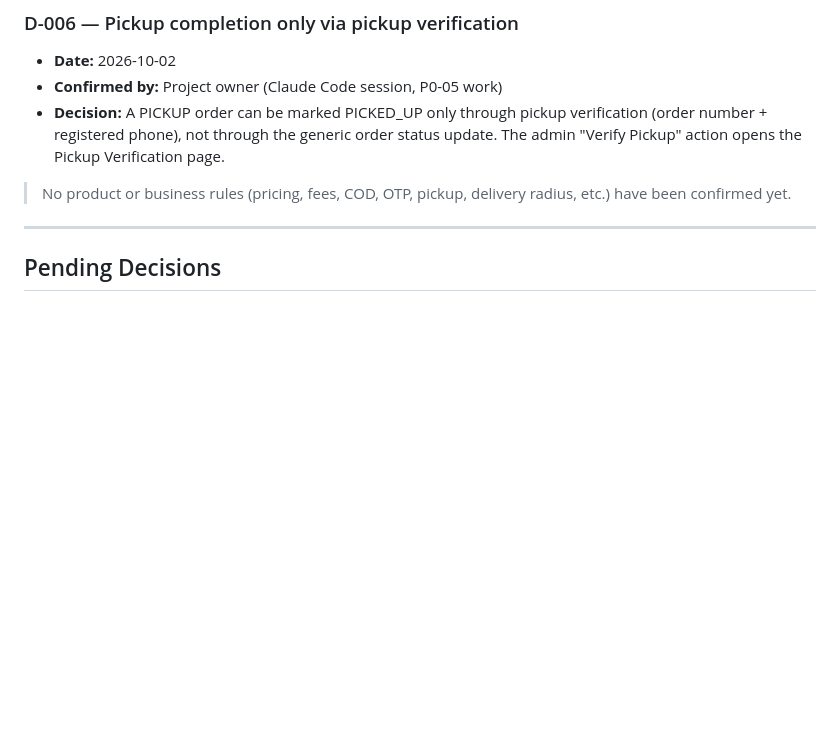
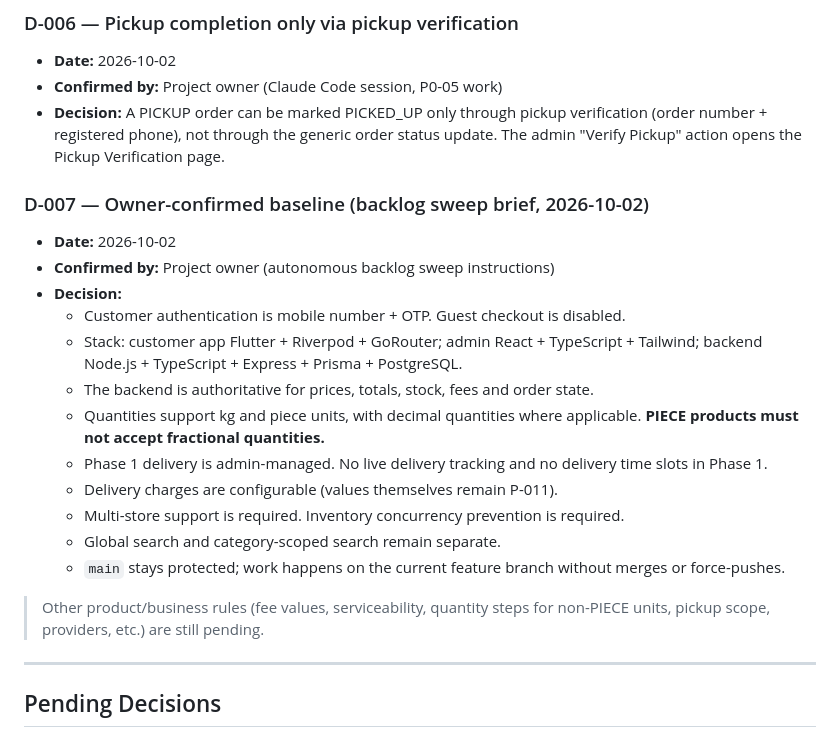
Before and after one commit to maulikpatel10/unique-basket, a Markdown page: docs/DECISIONS.md, the part around the change. Drawn GitHub-style; blank space fills up the shorter version.

Commit message:
docs: record owner-confirmed baseline decisions (D-007)
Co-Authored-By: Claude Opus 5.5 <noreply@anthropic.com>
Claude-Session: https://claude.ai/code/session_01GNkmiMGxwKv47marjZCMx9

```diff
--- a/docs/DECISIONS.md
+++ b/docs/DECISIONS.md
@@ -42,7 +42,21 @@ Each entry should include: date, decision, confirmed by, notes.
 - **Confirmed by:** Project owner (Claude Code session, P0-05 work)
 - **Decision:** A PICKUP order can be marked PICKED_UP only through pickup verification (order number + registered phone), not through the generic order status update. The admin "Verify Pickup" action opens the Pickup Verification page.
 
-> No product or business rules (pricing, fees, COD, OTP, pickup, delivery radius, etc.) have been confirmed yet.
+### D-007 — Owner-confirmed baseline (backlog sweep brief, 2026-10-02)
+- **Date:** 2026-10-02
+- **Confirmed by:** Project owner (autonomous backlog sweep instructions)
+- **Decision:**
+  - Customer authentication is mobile number + OTP. Guest checkout is disabled.
+  - Stack: customer app Flutter + Riverpod + GoRouter; admin React + TypeScript + Tailwind; backend Node.js + TypeScript + Express + Prisma + PostgreSQL.
+  - The backend is authoritative for prices, totals, stock, fees and order state.
+  - Quantities support kg and piece units, with decimal quantities where applicable. **PIECE products must not accept fractional quantities.**
+  - Phase 1 delivery is admin-managed. No live delivery tracking and no delivery time slots in Phase 1.
+  - Delivery charges are configurable (values themselves remain P-011).
+  - Multi-store support is required. Inventory concurrency prevention is required.
+  - Global search and category-scoped search remain separate.
+  - `main` stays protected; work happens on the current feature branch without merges or force-pushes.
+
+> Other product/business rules (fee values, serviceability, quantity steps for non-PIECE units, pickup scope, providers, etc.) are still pending.
 
 ---
 
```
Also changed, not shown: CLAUDE.md (+1 -0 lines).
